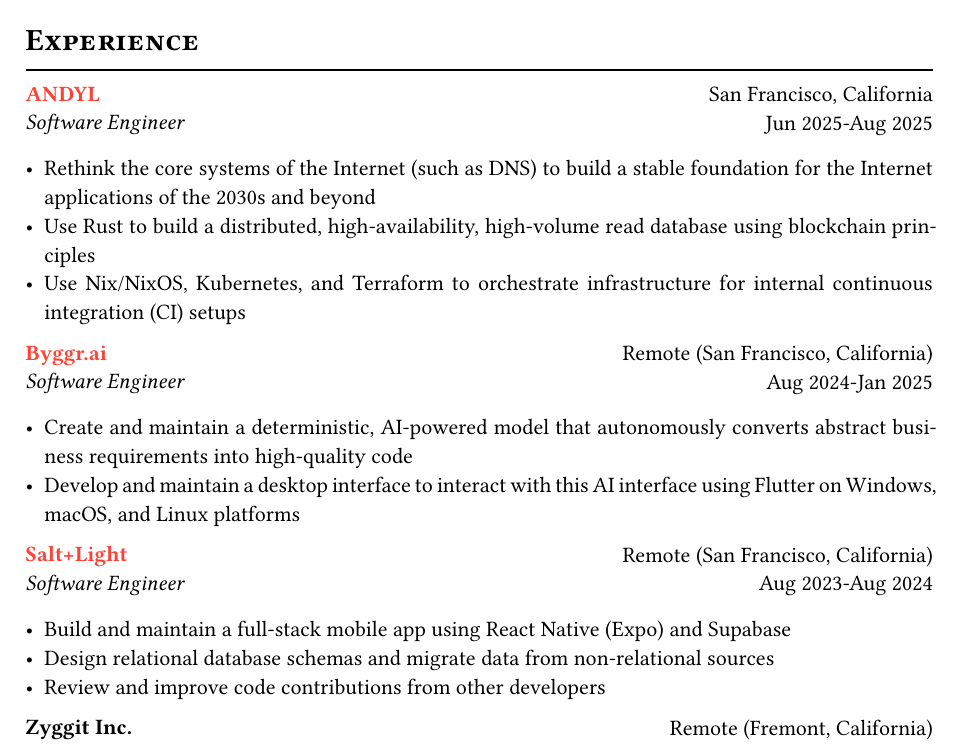
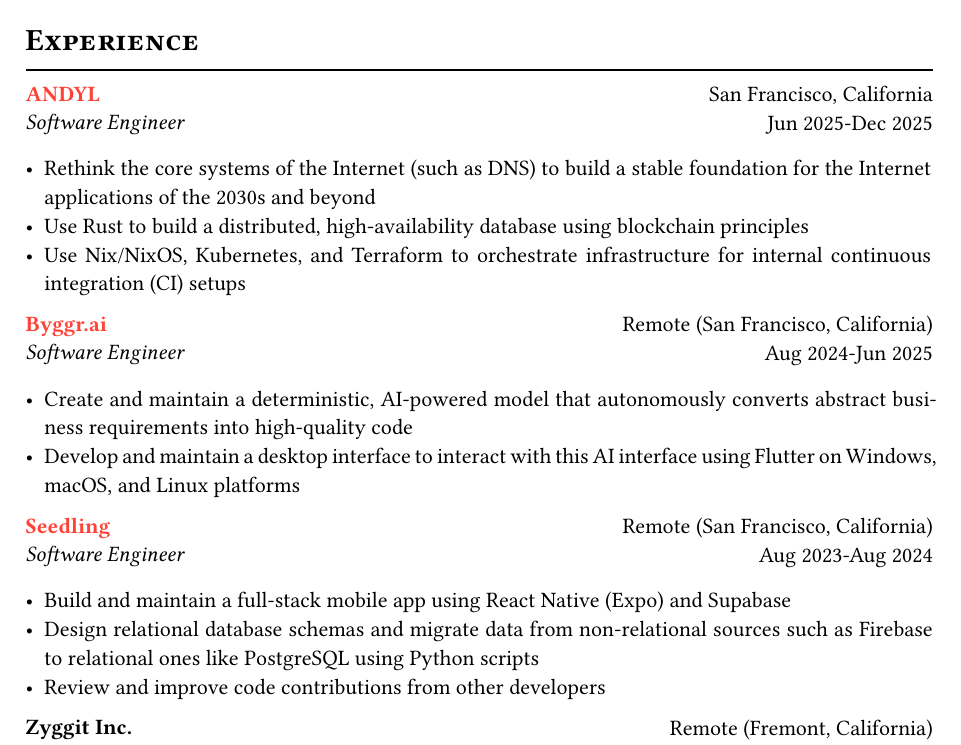
Before and after one commit to water-sucks/resume, a Typst document (resume.typ): part of page 1 of 2, cut so that both start at the same text. The pictures show the PDF file resume.pdf that the author committed with the source.

Commit message:
fix: spoof dates

```diff
--- a/resume.typ
+++ b/resume.typ
@@ -82,4 +81,4 @@
-      database using blockchain principles
+    - Use Rust to build a distributed, high-availability database using blockchain principles
     - Use Nix/NixOS, Kubernetes, and Terraform to orchestrate infrastructure
       for internal continuous integration (CI) setups
   ],
@@ -99,13 +98,14 @@
 )
 
 #exp(
-  link("https://seedling.so", "Salt+Light"),
+  link("https://seedling.so", "Seedling"),
   "Software Engineer",
   "Remote (San Francisco, California)",
   "Aug 2023-Aug 2024",
   [
     - Build and maintain a full-stack mobile app using React Native (Expo) and Supabase
-    - Design relational database schemas and migrate data from non-relational sources
+    - Design relational database schemas and migrate data from non-relational sources such as Firebase
+      to relational ones like PostgreSQL using Python scripts
     - Review and improve code contributions from other developers
   ],
 )
```
Also changed, not shown: resume.pdf, resume.typ (5 more changed lines).
